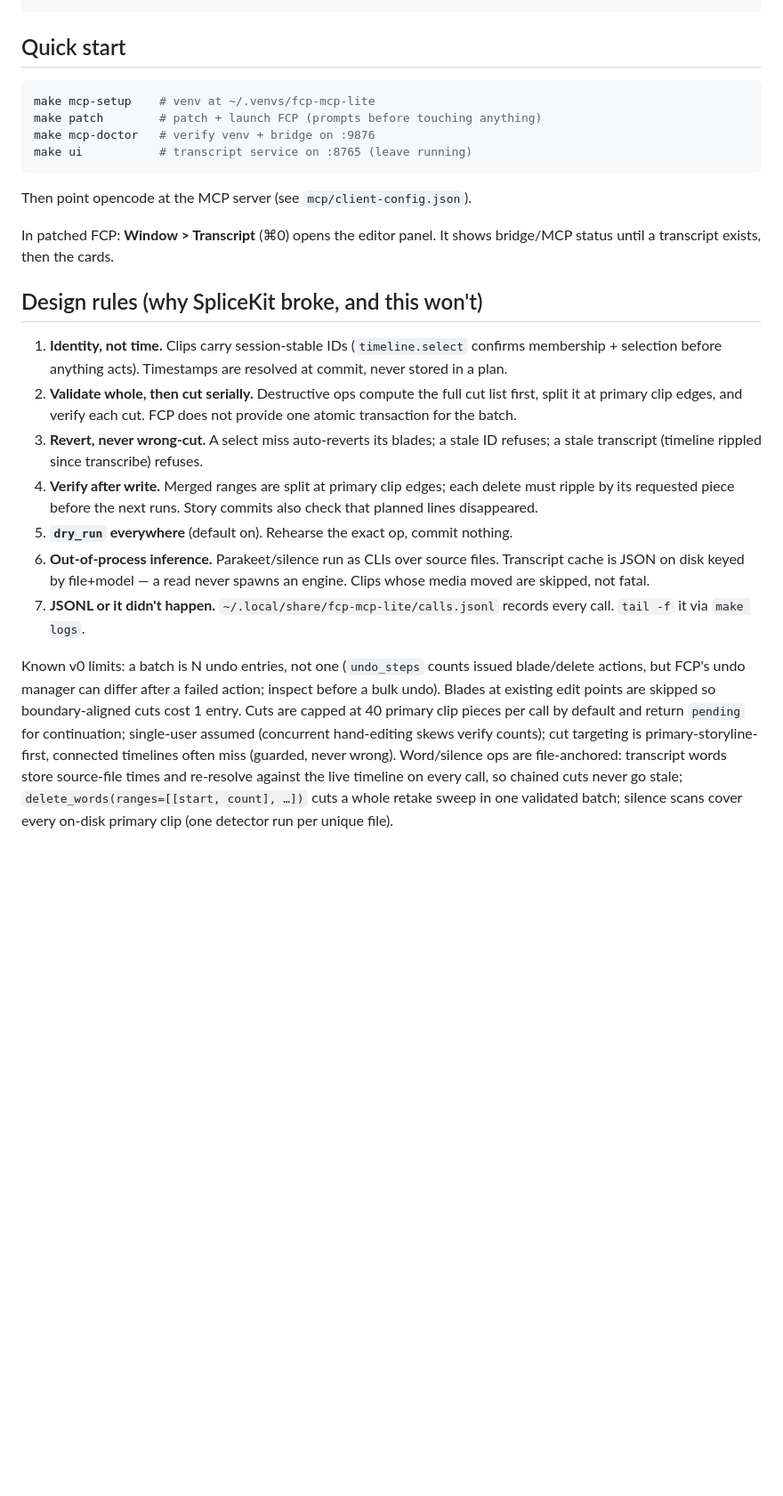
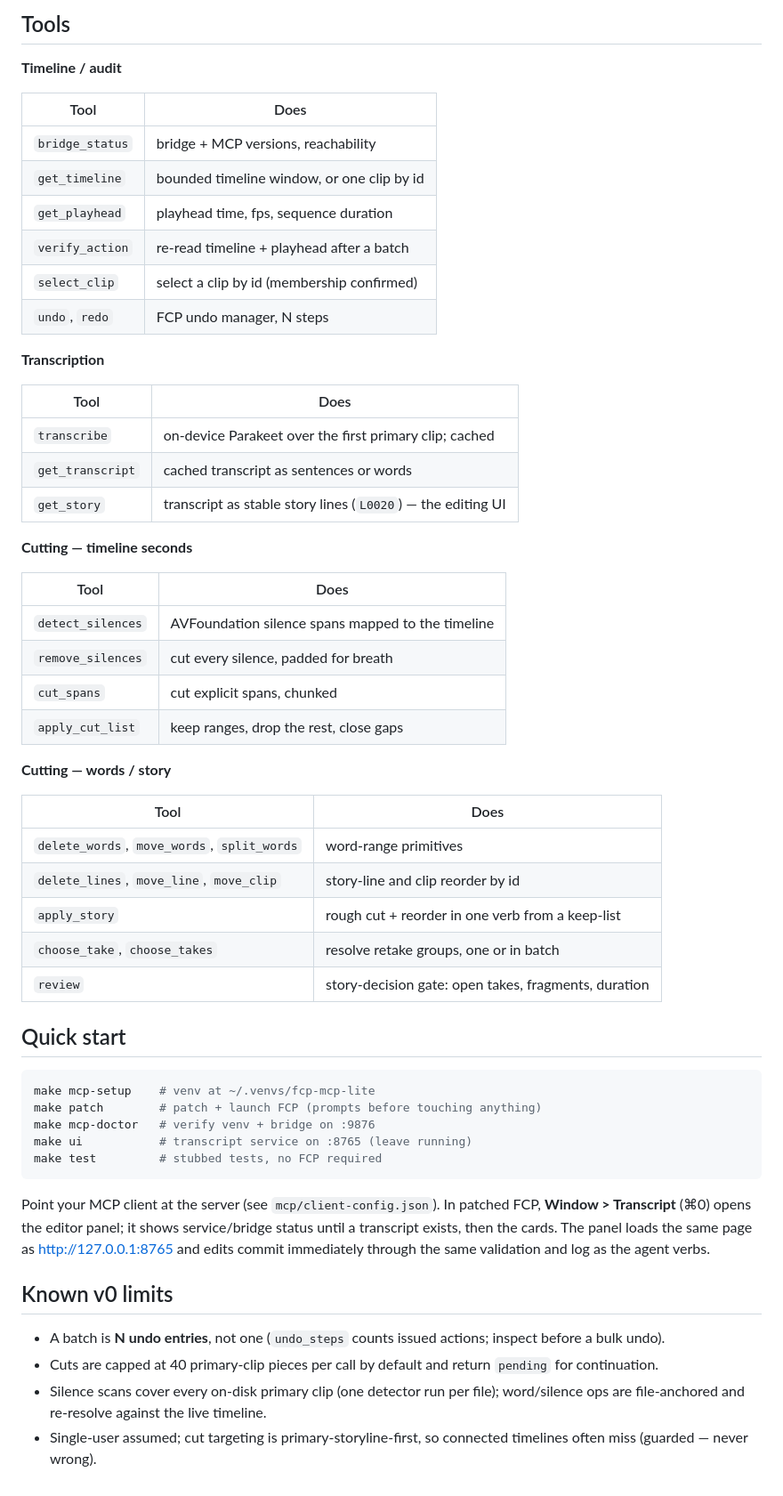
Before and after one commit to jedgard25/fcp-mcp-lite, a Markdown page: README.md, the part around the change printed below. Shown: that part at 89% size. Rendered like a GitHub page; blank space fills up the shorter version.

Commit message:
Rewrite README; add preview image
Brief, technical: design intent, tool catalogue, SpliceKit credit as
reference base. Preview shows the in-process Transcript panel.

````diff
--- a/README.md
+++ b/README.md
@@ -29,3 +49,42 @@ scripts/mcp-doctor.sh   venv + bridge reachability checks
+## Tools
+
+**Timeline / audit**
+
+| Tool | Does |
+|---|---|
+| `bridge_status` | bridge + MCP versions, reachability |
+| `get_timeline` | bounded timeline window, or one clip by id |
+| `get_playhead` | playhead time, fps, sequence duration |
+| `verify_action` | re-read timeline + playhead after a batch |
+| `select_clip` | select a clip by id (membership confirmed) |
+| `undo`, `redo` | FCP undo manager, N steps |
+
+**Transcription**
+
+| Tool | Does |
+|---|---|
+| `transcribe` | on-device Parakeet over the first primary clip; cached |
+| `get_transcript` | cached transcript as sentences or words |
+| `get_story` | transcript as stable story lines (`L0020`) — the editing UI |
+
+**Cutting — timeline seconds**
+
+| Tool | Does |
+|---|---|
+| `detect_silences` | AVFoundation silence spans mapped to the timeline |
+| `remove_silences` | cut every silence, padded for breath |
+| `cut_spans` | cut explicit spans, chunked |
+| `apply_cut_list` | keep ranges, drop the rest, close gaps |
+
+**Cutting — words / story**
+
+| Tool | Does |
+|---|---|
+| `delete_words`, `move_words`, `split_words` | word-range primitives |
+| `delete_lines`, `move_line`, `move_clip` | story-line and clip reorder by id |
+| `apply_story` | rough cut + reorder in one verb from a keep-list |
+| `choose_take`, `choose_takes` | resolve retake groups, one or in batch |
+| `review` | story-decision gate: open takes, fragments, duration |
 
 ## Quick start
 
@@ -34,43 +93,22 @@ make mcp-setup    # venv at ~/.venvs/fcp-mcp-lite
 make patch        # patch + launch FCP (prompts before touching anything)
 make mcp-doctor   # verify venv + bridge on :9876
 make ui           # transcript service on :8765 (leave running)
+make test         # stubbed tests, no FCP required
 ```
 
-Then point opencode at the MCP server (see `mcp/client-config.json`).
+Point your MCP client at the server (see `mcp/client-config.json`). In patched
+FCP, **Window > Transcript** (⌘0) opens the editor panel; it shows service/bridge
+status until a transcript exists, then the cards. The panel loads the same page
+as http://127.0.0.1:8765 and edits commit immediately through the same
+validation and log as the agent verbs.
 
-In patched FCP: **Window > Transcript** (⌘0) opens the editor panel. It shows
-bridge/MCP status until a transcript exists, then the cards.
+## Known v0 limits
 
-## Design rules (why SpliceKit broke, and this won't)
-
-1. **Identity, not time.** Clips carry session-stable IDs (`timeline.select`
-   confirms membership + selection before anything acts). Timestamps are
-   resolved at commit, never stored in a plan.
-2. **Validate whole, then cut serially.** Destructive ops compute the full cut
-   list first, split it at primary clip edges, and verify each cut. FCP does
-   not provide one atomic transaction for the batch.
-3. **Revert, never wrong-cut.** A select miss auto-reverts its blades; a stale
-   ID refuses; a stale transcript (timeline rippled since transcribe) refuses.
-4. **Verify after write.** Merged ranges are split at primary clip edges;
-   each delete must ripple by its requested piece before the next runs.
-   Story commits also check that planned lines disappeared.
-5. **`dry_run` everywhere** (default on). Rehearse the exact op, commit nothing.
-6. **Out-of-process inference.** Parakeet/silence run as CLIs over source
-   files. Transcript cache is JSON on disk keyed by file+model — a read never
-   spawns an engine. Clips whose media moved are skipped, not fatal.
-7. **JSONL or it didn't happen.** `~/.local/share/fcp-mcp-lite/calls.jsonl`
-   records every call. `tail -f` it via `make logs`.
-
-Known v0 limits: a batch is N undo entries, not one (`undo_steps` counts
-issued blade/delete actions, but FCP's undo manager can differ after a
-failed action; inspect before a bulk undo). Blades at existing edit points
-are skipped so boundary-aligned cuts cost 1 entry. Cuts are capped at 40
-primary clip pieces per call by default and return `pending` for continuation;
-single-user assumed (concurrent hand-editing skews verify counts);
-cut targeting is primary-storyline-first, connected timelines often miss
-(guarded, never wrong).
-Word/silence ops are file-anchored: transcript words store source-file
-times and re-resolve against the live timeline on every call, so chained
-cuts never go stale; `delete_words(ranges=[[start, count], …])` cuts a
-whole retake sweep in one validated batch; silence scans cover every
-on-disk primary clip (one detector run per unique file).
+- A batch is **N undo entries**, not one (`undo_steps` counts issued actions;
+  inspect before a bulk undo).
+- Cuts are capped at 40 primary-clip pieces per call by default and return
+  `pending` for continuation.
+- Silence scans cover every on-disk primary clip (one detector run per file);
+  word/silence ops are file-anchored and re-resolve against the live timeline.
+- Single-user assumed; cut targeting is primary-storyline-first, so connected
+  timelines often miss (guarded — never wrong).
````
Also changed, not shown: other parts of README.md (+40 -20 lines), preview-image.jpg (added).
